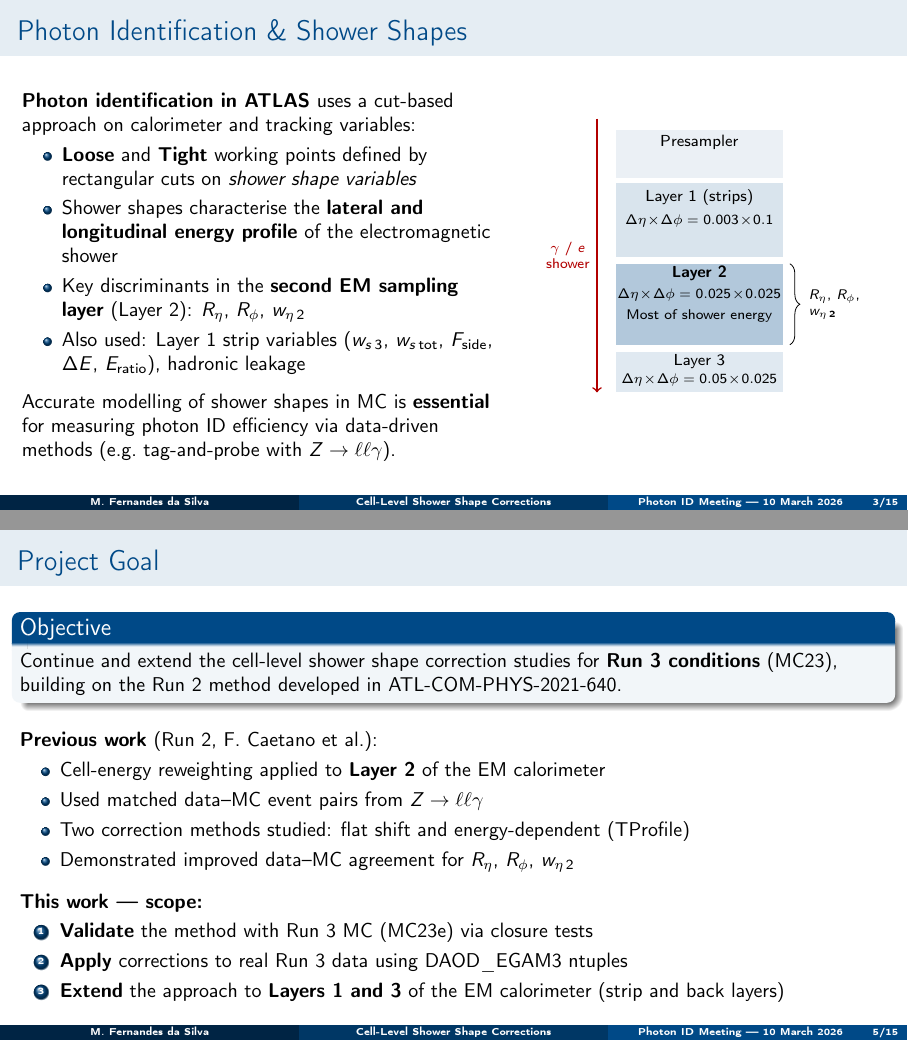
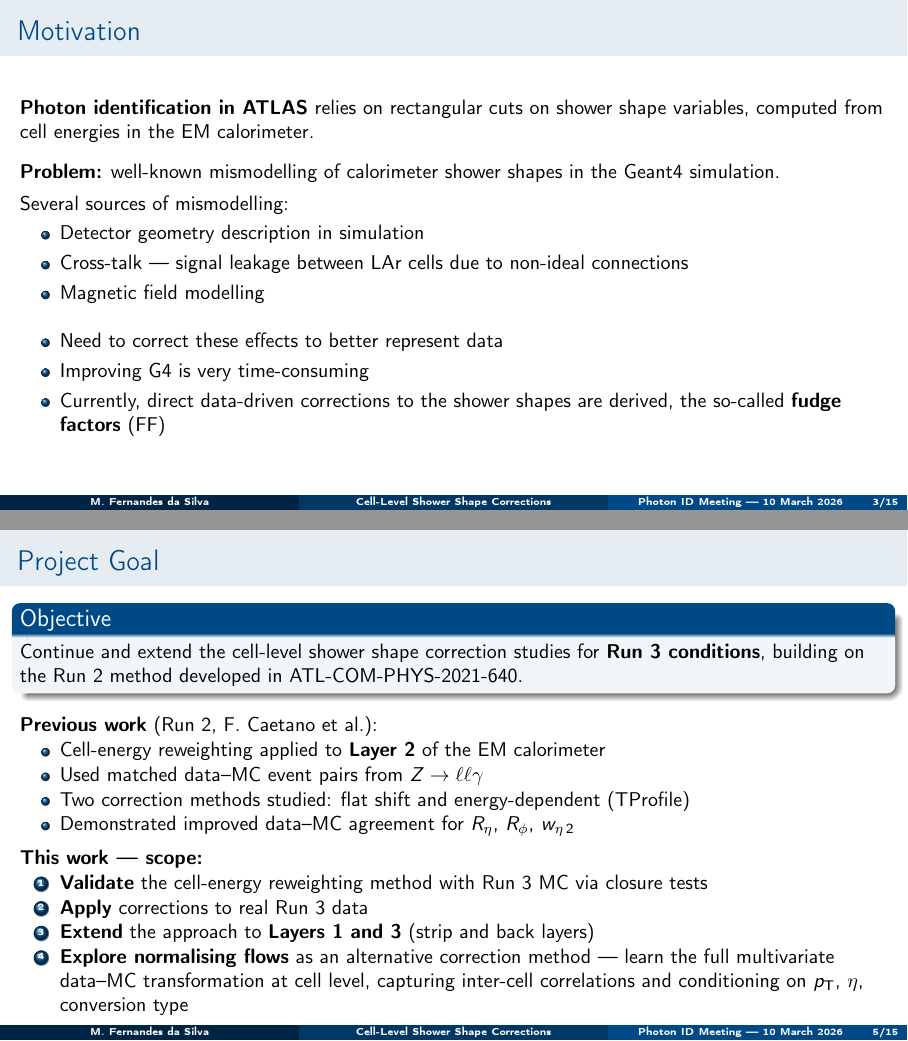
Before and after one commit to martafsilva31/ShowerShapesAnalysis, LaTeX slides (report/photon_id_meeting.tex): pages 3 and 5 of 23, joined at a grey line. Compiled offline with pdfLaTeX.

```diff
--- a/report/photon_id_meeting.tex
+++ b/report/photon_id_meeting.tex
@@ -81,58 +81,34 @@
 \section{Motivation \& Context}
 % ============================================================================
 
-% --- Slide 3: Photon ID & Shower Shapes ------------------------------------
-\begin{frame}{Photon Identification \& Shower Shapes}
+% --- Slide 3: Motivation ---------------------------------------------------
+\begin{frame}{Motivation}
 
-\begin{columns}[T]
-\begin{column}{0.55\textwidth}
-  \textbf{Photon identification in ATLAS} uses a cut-based approach
-  on calorimeter and tracking variables:
+  \textbf{Photon identification in ATLAS} relies on rectangular cuts
+  on shower shape variables, computed from cell energies in the
+  EM calorimeter.
+  \vspace{8pt}
+
+  \textbf{Problem:} well-known mismodelling of calorimeter shower
+  shapes in the Geant4 simulation.
+  \vspace{4pt}
+
+  Several sources of mismodelling:
   \begin{itemize}
-    \item \textbf{Loose} and \textbf{Tight} working points defined by
-          rectangular cuts on \emph{shower shape variables}
-    \item Shower shapes characterise the \textbf{lateral and longitudinal
-          energy profile} of the electromagnetic shower
-    \item Key discriminants in the \textbf{second EM sampling layer}
-          (Layer~2): $R_\eta$, $R_\phi$, $w_{\eta\,2}$
-    \item Also used: Layer~1 strip variables ($w_{s\,3}$, $w_{s\,\text{tot}}$,
-          $F_\text{side}$, $\Delta E$, $E_\text{ratio}$), hadronic leakage
+    \item Detector geometry description in simulation
+    \item Cross-talk — signal leakage between LAr cells
+          due to non-ideal connections
+    \item Magnetic field modelling
   \end{itemize}
-  \vspace{4pt}
-  Accurate modelling of shower shapes in MC is \textbf{essential} for
-  measuring photon ID efficiency via data-driven methods (e.g.\ tag-and-probe
-  with $Z\to\ell\ell\gamma$).
-\end{column}
-\begin{column}{0.42\textwidth}
-  % Placeholder for calorimeter diagram from Francisco's report
-  % Uncomment and adjust path after extracting figure:
-  % \includegraphics[width=\textwidth]{fig_calorimeter.pdf}
-  \begin{center}
-  \begin{tikzpicture}[scale=0.42]
-    % Simplified EM calorimeter layer schematic
-    \fill[atlasblue!8] (0,3.5) rectangle (7,5.5);
-    \node[font=\footnotesize] at (3.5,5.0) {Presampler};
-    \fill[atlasblue!15] (0,0.2) rectangle (7,3.3);
-    \node[font=\footnotesize] at (3.5,2.7) {Layer 1 (strips)};
-    \node[font=\scriptsize] at (3.5,1.7) {$\Delta\eta\!\times\!\Delta\phi = 0.003\!\times\!0.1$};
-    \fill[atlasblue!30] (0,-3.5) rectangle (7,-0.1);
-    \node[font=\footnotesize\bfseries] at (3.5,-0.5) {Layer 2};
-    \node[font=\scriptsize] at (3.5,-1.4) {$\Delta\eta\!\times\!\Delta\phi = 0.025\!\times\!0.025$};
-    \node[font=\scriptsize] at (3.5,-2.3) {Most of shower energy};
-    \fill[atlasblue!12] (0,-5.5) rectangle (7,-3.8);
-    \node[font=\footnotesize] at (3.5,-4.2) {Layer 3};
-    \node[font=\scriptsize] at (3.5,-5.0) {$\Delta\eta\!\times\!\Delta\phi = 0.05\!\times\!0.025$};
-    % arrow
-    \draw[->,thick,red!70!black] (-0.8,6.0) -- (-0.8,-5.5)
-      node[midway,left,font=\scriptsize,align=center] {$\gamma$ / $e$\\shower};
-    % braces
-    \draw[decorate,decoration={brace,mirror,amplitude=5pt}]
-      (7.3,-3.5) -- (7.3,-0.1)
-      node[midway,right=6pt,font=\scriptsize,align=left] {$R_\eta$, $R_\phi$,\\$w_{\eta\,2}$};
-  \end{tikzpicture}
-  \end{center}
-\end{column}
-\end{columns}
+  \vspace{6pt}
+
+  \begin{itemize}
+    \item Need to correct these effects to better represent data
+    \item Improving G4 is very time-consuming
+    \item Currently, direct data-driven corrections to the shower
+          shapes are derived, the so-called \textbf{fudge factors} (FF)
+  \end{itemize}
+
 \end{frame}
 
 % --- Slide 4: Fudge Factors & Motivation -----------------------------------
@@ -181,10 +157,10 @@
 
 \begin{block}{Objective}
 Continue and extend the cell-level shower shape correction studies
-for \textbf{Run~3 conditions} (MC23), building on the Run~2 method
+for \textbf{Run~3 conditions}, building on the Run~2 method
 developed in ATL-COM-PHYS-2021-640.
 \end{block}
-\vspace{6pt}
+\vspace{4pt}
 
 \textbf{Previous work} (Run~2, F.~Caetano et al.):
 \begin{itemize}
@@ -194,14 +170,19 @@
   \item Demonstrated improved data--MC agreement for $R_\eta$, $R_\phi$,
         $w_{\eta\,2}$
 \end{itemize}
-\vspace{6pt}
+\vspace{4pt}
 
 \textbf{This work — scope:}
 \begin{enumerate}
-  \item \textbf{Validate} the method with Run~3 MC (MC23e) via closure tests
-  \item \textbf{Apply} corrections to real Run~3 data using DAOD\_EGAM3 ntuples
-  \item \textbf{Extend} the approach to \textbf{Layers~1 and~3} of the EM calorimeter
+  \item \textbf{Validate} the cell-energy reweighting method with Run~3 MC
+        via closure tests
+  \item \textbf{Apply} corrections to real Run~3 data
+  \item \textbf{Extend} the approach to \textbf{Layers~1 and~3}
         (strip and back layers)
+  \item \textbf{Explore normalising flows} as an alternative correction
+        method — learn the full multivariate data--MC transformation
+        at cell level, capturing inter-cell correlations and
+        conditioning on $p_\text{T}$, $\eta$, conversion type
 \end{enumerate}
 \end{frame}
 
```
Also changed, not shown: report/data_mc_comparison_report.tex (added, +200 -0 lines), report/photon_id_meeting.pdf (added), 3 other files.
